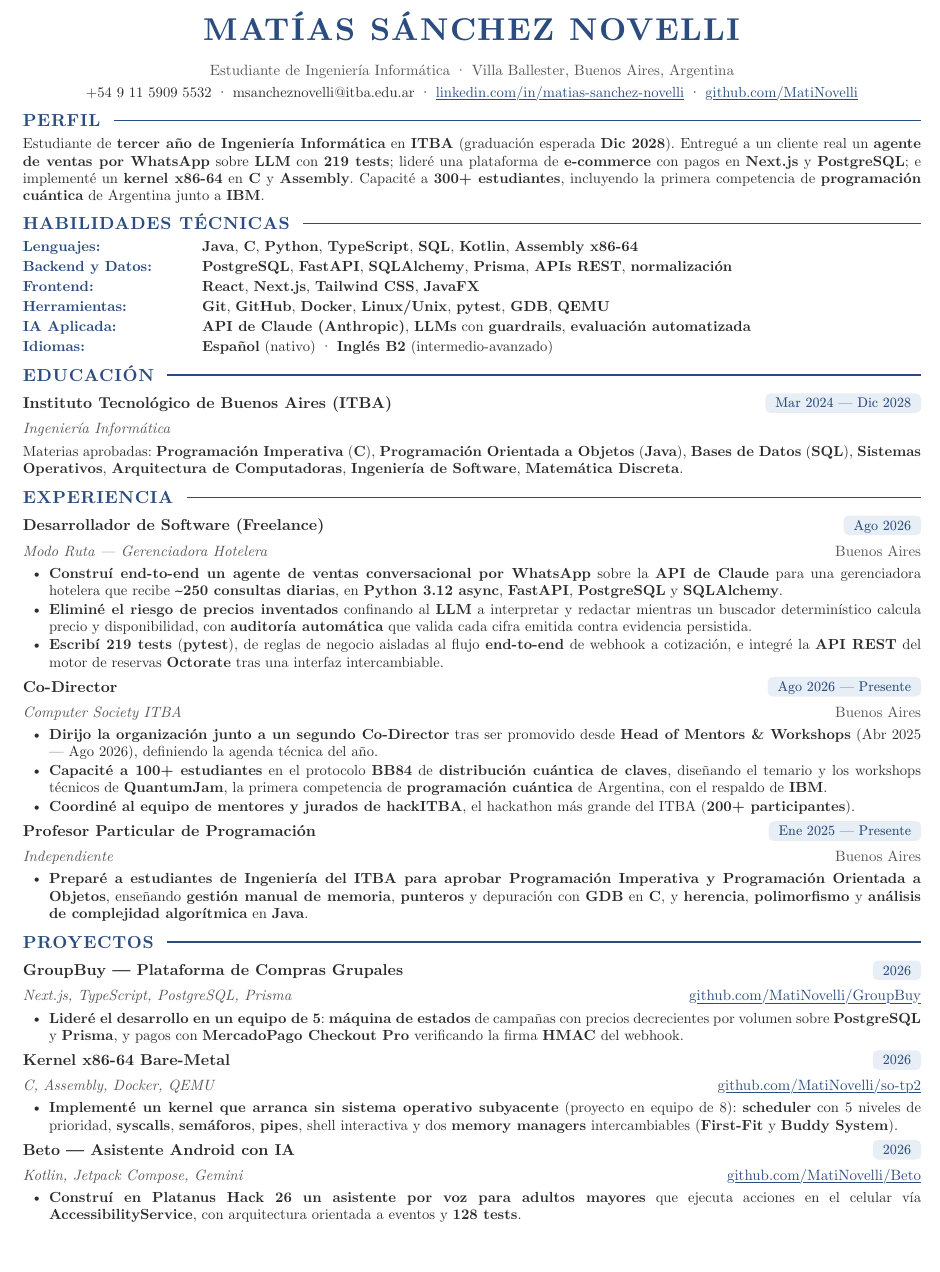
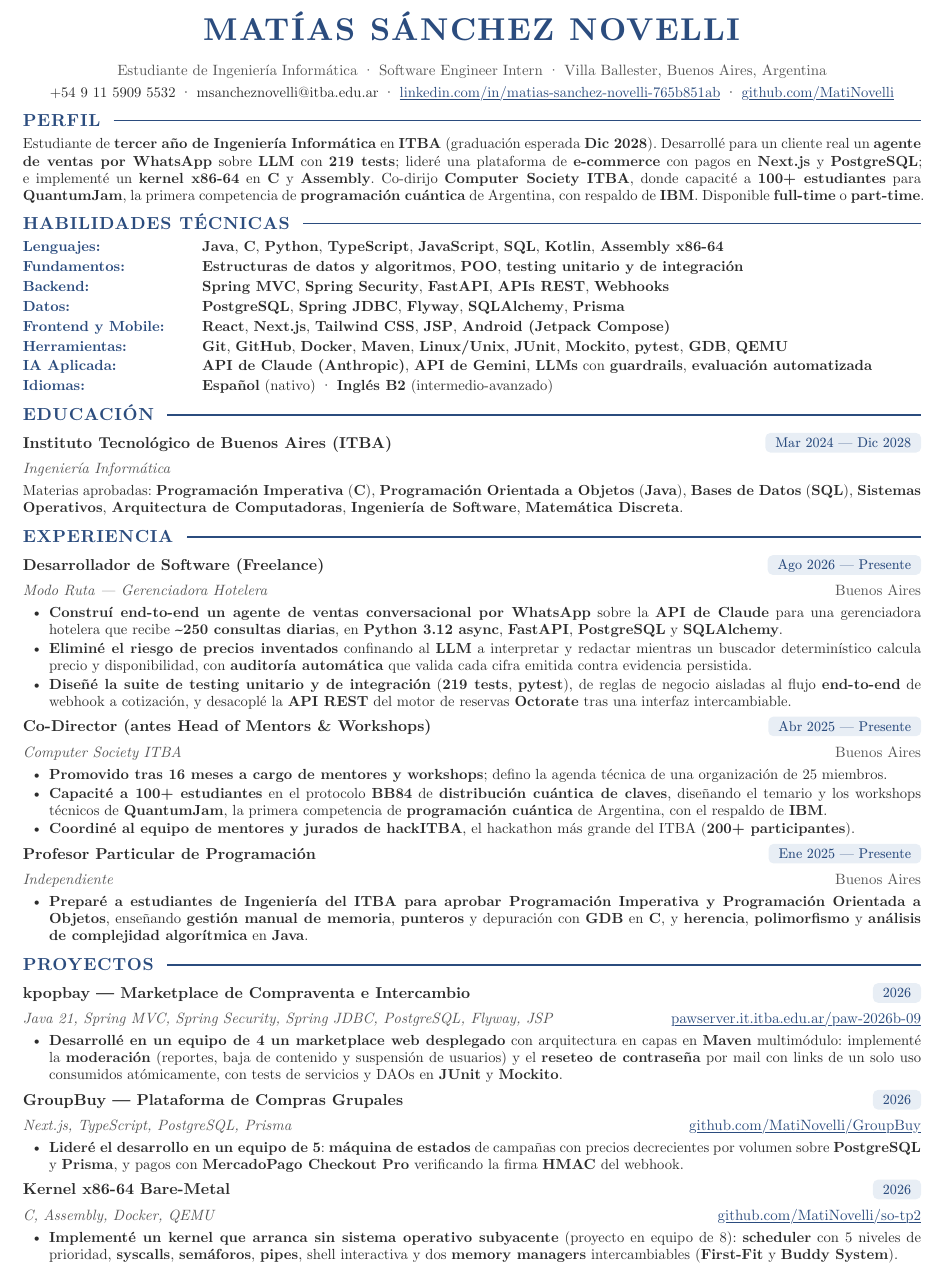
Before and after one commit to MatiNovelli/MatiasSanchezNovelliCV, a Typst document (Matias-Sanchez-Novelli-cv.typ): part of the page, cut so that both start at the same text, the shorter picture padded with empty space. Compiled offline with Typst 0.15.

Commit message:
update cv

```diff
--- a/Matias-Sanchez-Novelli-cv.typ
+++ b/Matias-Sanchez-Novelli-cv.typ
@@ -96,11 +101,11 @@
 #align(center)[
   #text(size: 19pt, weight: "bold", tracking: 0.8pt, fill: accent-color)[MATÍAS SÁNCHEZ NOVELLI]
   #v(3pt)
-  #text(size: 9pt, fill: medium-text)[Estudiante de Ingeniería Informática · Villa Ballester, Buenos Aires, Argentina]
+  #text(size: 9pt, fill: medium-text)[Estudiante de Ingeniería Informática · Software Engineer Intern · Villa Ballester, Buenos Aires, Argentina]
   #v(2pt)
   #text(size: 8.8pt)[
     +54 9 11 5909 5532 · msancheznovelli\@itba.edu.ar ·
-    #link("https://www.linkedin.com/in/matias-sanchez-novelli-765b851ab/")[linkedin.com/in/matias-sanchez-novelli] ·
+    #link("https://www.linkedin.com/in/matias-sanchez-novelli-765b851ab/")[linkedin.com/in/matias-sanchez-novelli-765b851ab] ·
     #link("https://github.com/MatiNovelli")[github.com/MatiNovelli]
   ]
 ]
@@ -108,17 +113,19 @@
 // Sección PERFIL
 #section-title("Perfil")
 #par(justify: true)[
-  #text(size: 8.8pt)[Estudiante de *tercer año de Ingeniería Informática* en *ITBA* (graduación esperada *Dic 2028*). Entregué a un cliente real un *agente de ventas por WhatsApp* sobre *LLM* con *219 tests*; lideré una plataforma de *e-commerce* con pagos en *Next.js* y *PostgreSQL*; e implementé un *kernel x86-64* en *C* y *Assembly*. Capacité a *300+ estudiantes*, incluyendo la primera competencia de *programación cuántica* de Argentina junto a *IBM*.]
+  #text(size: 8.8pt)[Estudiante de *tercer año de Ingeniería Informática* en *ITBA* (graduación esperada *Dic 2028*). Desarrollé para un cliente real un *agente de ventas por WhatsApp* sobre *LLM* con *219 tests*; lideré una plataforma de *e-commerce* con pagos en *Next.js* y *PostgreSQL*; e implementé un *kernel x86-64* en *C* y *Assembly*. Co-dirijo *Computer Society ITBA*, donde capacité a *100+ estudiantes* para *QuantumJam*, la primera competencia de *programación cuántica* de Argentina, con respaldo de *IBM*. Disponible *full-time* o *part-time*.]
 ]
 
 // Sección HABILIDADES TÉCNICAS
 #section-title("Habilidades Técnicas")
 
-#skill-row("Lenguajes:", [*Java*, *C*, *Python*, *TypeScript*, *SQL*, *Kotlin*, *Assembly x86-64*])
-#skill-row("Backend y Datos:", [*PostgreSQL*, *FastAPI*, *SQLAlchemy*, *Prisma*, *APIs REST*, *normalización*])
-#skill-row("Frontend:", [*React*, *Next.js*, *Tailwind CSS*, *JavaFX*])
-#skill-row("Herramientas:", [*Git*, *GitHub*, *Docker*, *Linux/Unix*, *pytest*, *GDB*, *QEMU*])
-#skill-row("IA Aplicada:", [*API de Claude (Anthropic)*, *LLMs* con *guardrails*, *evaluación automatizada*])
+#skill-row("Lenguajes:", [*Java*, *C*, *Python*, *TypeScript*, *JavaScript*, *SQL*, *Kotlin*, *Assembly x86-64*])
+#skill-row("Fundamentos:", [*Estructuras de datos y algoritmos*, *POO*, *testing unitario y de integración*])
+#skill-row("Backend:", [*Spring MVC*, *Spring Security*, *FastAPI*, *APIs REST*, *Webhooks*])
+#skill-row("Datos:", [*PostgreSQL*, *Spring JDBC*, *Flyway*, *SQLAlchemy*, *Prisma*])
+#skill-row("Frontend y Mobile:", [*React*, *Next.js*, *Tailwind CSS*, *JSP*, *Android (Jetpack Compose)*])
+#skill-row("Herramientas:", [*Git*, *GitHub*, *Docker*, *Maven*, *Linux/Unix*, *JUnit*, *Mockito*, *pytest*, *GDB*, *QEMU*])
+#skill-row("IA Aplicada:", [*API de Claude (Anthropic)*, *API de Gemini*, *LLMs* con *guardrails*, *evaluación automatizada*])
 #skill-row("Idiomas:", [*Español* (nativo) · *Inglés B2* (intermedio-avanzado)])
 
 // Sección EDUCACIÓN
@@ -137,23 +144,23 @@
 
 #cv-item(
   "Desarrollador de Software (Freelance)",
-  "Ago 2026",
+  "Ago 2026 — Presente",
   "Modo Ruta — Gerenciadora Hotelera",
   "Buenos Aires",
   [
     - *Construí end-to-end un agente de ventas conversacional por WhatsApp* sobre la *API de Claude* para una gerenciadora hotelera que recibe *\~250 consultas diarias*, en *Python 3.12 async*, *FastAPI*, *PostgreSQL* y *SQLAlchemy*.
     - *Eliminé el riesgo de precios inventados* confinando al *LLM* a interpretar y redactar mientras un buscador determinístico calcula precio y disponibilidad, con *auditoría automática* que valida cada cifra emitida contra evidencia persistida.
-    - *Escribí 219 tests* (*pytest*), de reglas de negocio aisladas al flujo *end-to-end* de webhook a cotización, e integré la *API REST* del motor de reservas *Octorate* tras una interfaz intercambiable.
+    - *Diseñé la suite de testing unitario y de integración* (*219 tests*, *pytest*), de reglas de negocio aisladas al flujo *end-to-end* de webhook a cotización, y desacoplé la *API REST* del motor de reservas *Octorate* tras una interfaz intercambiable.
   ],
 )
 
 #cv-item(
-  "Co-Director",
-  "Ago 2026 — Presente",
+  "Co-Director (antes Head of Mentors & Workshops)",
+  "Abr 2025 — Presente",
   "Computer Society ITBA",
   "Buenos Aires",
   [
-    - *Dirijo la organización junto a un segundo Co-Director* tras ser promovido desde *Head of Mentors & Workshops* (Abr 2025 — Ago 2026), definiendo la agenda técnica del año.
+    - *Promovido tras 16 meses a cargo de mentores y workshops*; defino la agenda técnica de una organización de 25 miembros.
     - *Capacité a 100+ estudiantes* en el protocolo *BB84* de *distribución cuántica de claves*, diseñando el temario y los workshops técnicos de *QuantumJam*, la primera competencia de *programación cuántica* de Argentina, con el respaldo de *IBM*.
     - *Coordiné al equipo de mentores y jurados de hackITBA*, el hackathon más grande del ITBA (*200+ participantes*).
   ],
@@ -171,6 +178,16 @@
 
 // Sección PROYECTOS
 #section-title("Proyectos")
+
+#cv-item(
+  "kpopbay — Marketplace de Compraventa e Intercambio",
+  "2026",
+  "Java 21, Spring MVC, Spring Security, Spring JDBC, PostgreSQL, Flyway, JSP",
+  link("http://pawserver.it.itba.edu.ar/paw-2026b-09/")[pawserver.it.itba.edu.ar/paw-2026b-09],
+  [
+    - *Desarrollé en un equipo de 4 un marketplace web desplegado* con arquitectura en capas en *Maven* multimódulo: implementé la *moderación* (reportes, baja de contenido y suspensión de usuarios) y el *reseteo de contraseña* por mail con links de un solo uso consumidos atómicamente, con tests de servicios y DAOs en *JUnit* y *Mockito*.
+  ],
+)
 
 #cv-item(
   "GroupBuy — Plataforma de Compras Grupales",
@@ -191,13 +208,3 @@
     - *Implementé un kernel que arranca sin sistema operativo subyacente* (proyecto en equipo de 8): *scheduler* con 5 niveles de prioridad, *syscalls*, *semáforos*, *pipes*, shell interactiva y dos *memory managers* intercambiables (*First-Fit* y *Buddy System*).
   ],
 )
-
-#cv-item(
-  "Beto — Asistente Android con IA",
-  "2026",
-  "Kotlin, Jetpack Compose, Gemini",
-  link("https://github.com/MatiNovelli/Beto")[github.com/MatiNovelli/Beto],
-  [
-    - *Construí en Platanus Hack 26 un asistente por voz para adultos mayores* que ejecuta acciones en el celular vía *AccessibilityService*, con arquitectura orientada a eventos y *128 tests*.
-  ],
-)
```
Also changed, not shown: Matias-Sanchez-Novelli-cv-en.typ (+29 -23 lines), Matias-Sanchez-Novelli-cv.typ (5 more changed lines).
